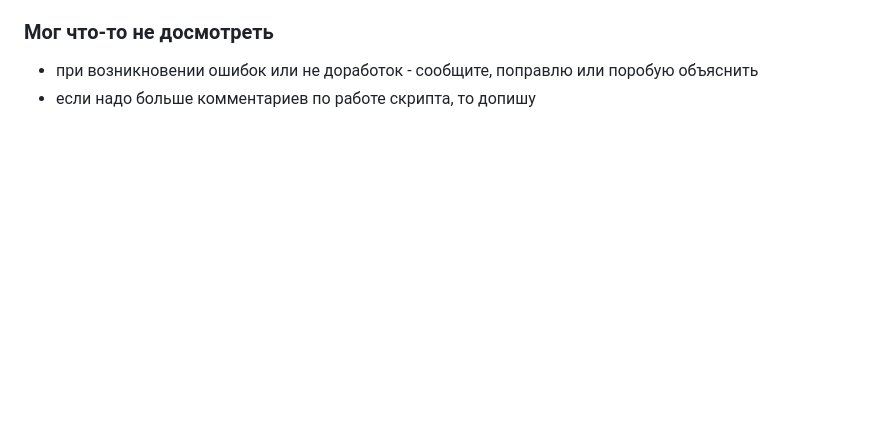
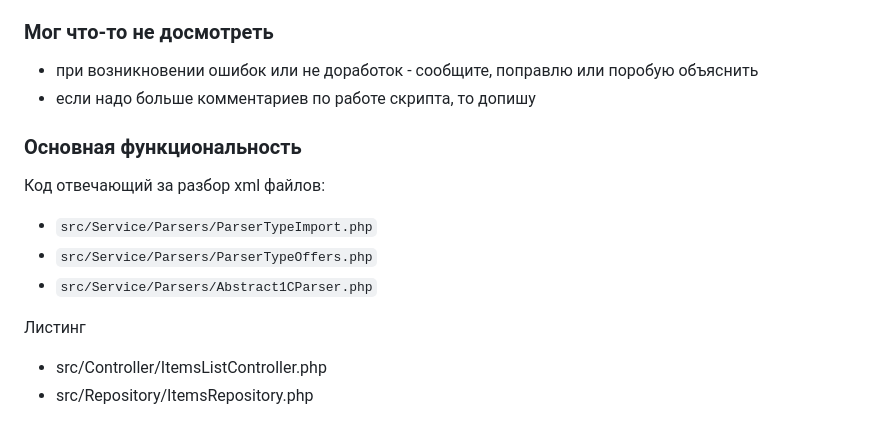
Before and after one commit to andreypaa/sionic, a Markdown page: Readme.md, the part around the change. Rendered like a GitHub page; blank space fills up the shorter version.

Commit message:
Дополнил информацией о коде

```diff
--- a/Readme.md
+++ b/Readme.md
@@ -34,3 +34,16 @@
 
 - при возникновении ошибок или не доработок - сообщите, поправлю или поробую объяснить
 - если надо больше комментариев по работе скрипта, то допишу
+
+### Основная функциональность
+
+Код отвечающий за разбор xml файлов:
+
+- `src/Service/Parsers/ParserTypeImport.php`
+- `src/Service/Parsers/ParserTypeOffers.php`
+- `src/Service/Parsers/Abstract1CParser.php`
+
+Листинг
+
+- src/Controller/ItemsListController.php
+- src/Repository/ItemsRepository.php
```
